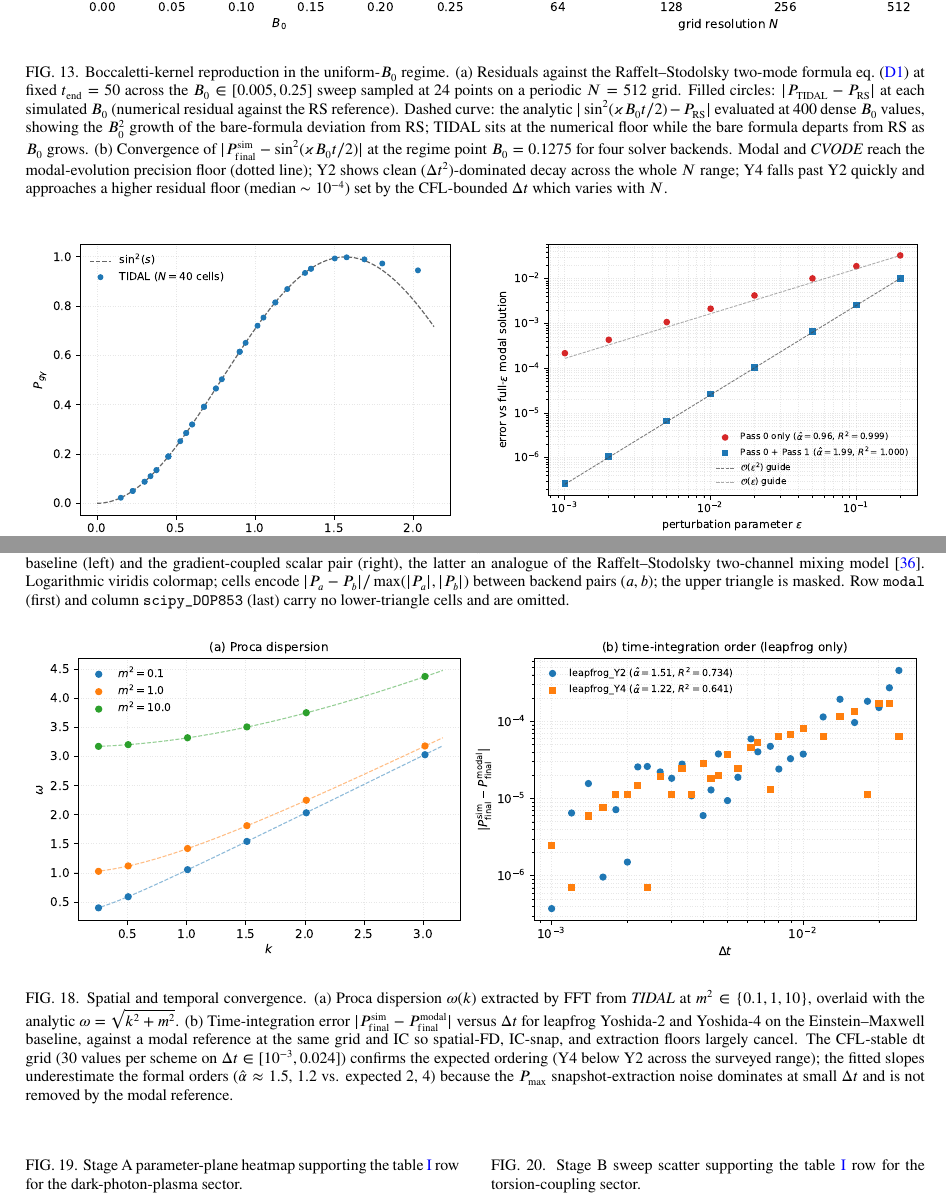
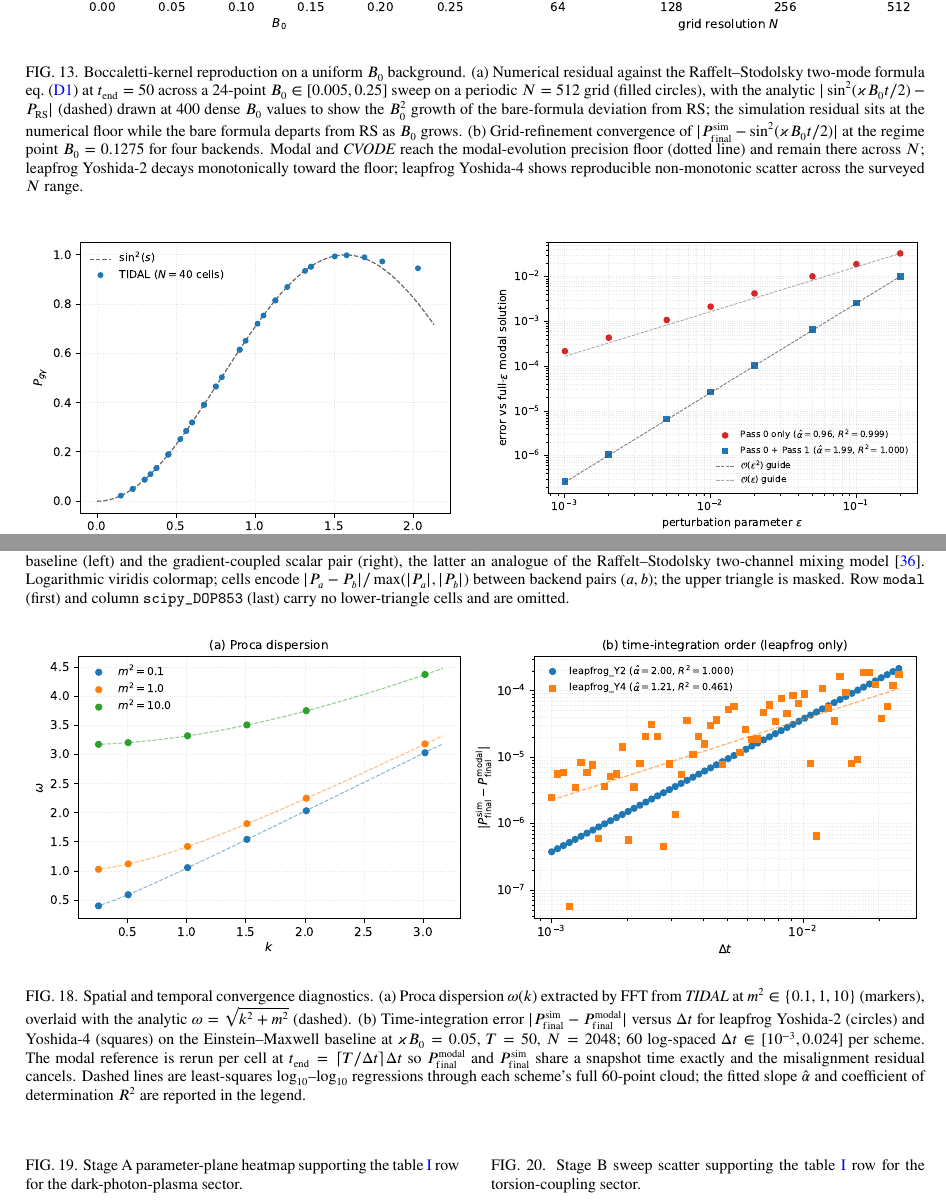
Before and after one commit to WilliamRoyce/tidal, a LaTeX paper (manuscript/main.tex, which reads manuscript/sections/appendices/validation.tex): two parts of pages 13 and 15 of 28, joined at a grey line, cut so that both start at the same text. Compiled offline with pdfLaTeX.

Commit message:
docs(validation): v3i — honest Y4 disclosure with descriptive captions and interpretive body
Captions for FIG. 12 (figD_boccaletti_uniform) and FIG. 18 (figD_convergence)
are rewritten to describe what is plotted, not to make scientific claims.
The convergence-paragraph body owns the interpretation: Y2 recovers slope-2
cleanly (alpha-hat = 2.00, R^2 = 1.000); Y4 shows reproducible non-power-law
scatter on both Delta-t and grid-N refinement axes; the scatter is
bit-identical across reruns with different snapshot counts and across
P_final vs P_max extraction, ruling out measurement artefacts; the
production work uses Y2.

figD_convergence.py: overlay least-squares regression lines (dashed) for
each scheme on panel (b) so the visual matches the slope numbers reported
in the legend.

Refs #369 (Yoshida-4 non-power-law convergence — internal tracking).

Removed misleading claims from previous versions:
- "Y4 below Y2 across the surveyed range" (FIG. 18 caption, false)
- "falls past Y2 quickly and approaches a higher residual floor" (FIG. 12)
- "P_max snapshot-extraction noise dominates" hypothesis (disproved)
- "30 values per scheme" (stale; now 60)

```diff
--- a/manuscript/sections/appendices/validation.tex
+++ b/manuscript/sections/appendices/validation.tex
@@ -22,26 +22,24 @@
 \begin{figure*}[t]
   \centering
   \includegraphics[width=\textwidth]{figures/figD_boccaletti_uniform}
-  \caption{Boccaletti-kernel reproduction in the uniform-$\Bzero$
-    regime. (a) Residuals against the Raffelt--Stodolsky two-mode
-    formula \cref{TwoModeRabi} at fixed $t_\mathrm{end}=50$ across
-    the $\Bzero \in [0.005, 0.25]$ sweep sampled at 24 points on a
-    periodic $N=512$ grid.
-    Filled circles: $|P_\mathrm{TIDAL} - P_\mathrm{RS}|$ at each
-    simulated $\Bzero$ (numerical residual against the RS reference).
-    Dashed curve: the analytic $|\sin^2(\kappa\Bzero t/2) - P_\mathrm{RS}|$
-    evaluated at 400 dense $\Bzero$ values, showing the $\Bzero^2$ growth
-    of the bare-formula deviation from RS; TIDAL sits at the numerical
-    floor while the bare formula departs from RS as $\Bzero$ grows.
-    (b) Convergence of
+  \caption{Boccaletti-kernel reproduction on a uniform $\Bzero$
+    background. (a) Numerical residual against the
+    Raffelt--Stodolsky two-mode formula \cref{TwoModeRabi} at
+    $t_\mathrm{end}=50$ across a 24-point $\Bzero \in [0.005, 0.25]$
+    sweep on a periodic $N=512$ grid (filled circles), with the
+    analytic $|\sin^2(\kappa\Bzero t/2) - P_\mathrm{RS}|$ (dashed)
+    drawn at 400 dense $\Bzero$ values to show the $\Bzero^2$ growth
+    of the bare-formula deviation from RS; the simulation residual
+    sits at the numerical floor while the bare formula departs from
+    RS as $\Bzero$ grows.
+    (b) Grid-refinement convergence of
     $|P_\mathrm{final}^\mathrm{sim} - \sin^2(\kappa\Bzero t/2)|$ at
-    the regime point $\Bzero = 0.1275$ for four
-    solver backends.
-    Modal and \CVODE{} reach the modal-evolution precision floor
-    (dotted line); Y2 shows clean $(\Delta t^2)$-dominated decay
-    across the whole $N$ range; Y4 falls past Y2 quickly and
-    approaches a higher residual floor (median $\sim 10^{-4}$) set
-    by the CFL-bounded $\Delta t$ which varies with $N$.}
+    the regime point $\Bzero = 0.1275$ for four backends. Modal and
+    \CVODE{} reach the modal-evolution precision floor (dotted line)
+    and remain there across $N$; leapfrog Yoshida-2 decays
+    monotonically toward the floor; leapfrog Yoshida-4 shows
+    reproducible non-monotonic scatter across the surveyed $N$
+    range.}
   \label{BoccalettiUniform}
 \end{figure*}
 
@@ -320,21 +335,23 @@ at their \texttt{rtol} setting and are covered in \cref{MultiMethod}.
 \begin{figure*}[t]
   \centering
   \includegraphics[width=\textwidth]{figures/figD_convergence}
-  \caption{Spatial and temporal convergence. (a) Proca dispersion
-    $\omega(k)$ extracted by FFT from \TIDAL{} at $m^2 \in \{0.1, 1, 10\}$,
-    overlaid with the analytic $\omega = \sqrt{k^2 + m^2}$.
+  \caption{Spatial and temporal convergence diagnostics.
+    (a) Proca dispersion $\omega(k)$ extracted by FFT from \TIDAL{} at
+    $m^2 \in \{0.1, 1, 10\}$ (markers), overlaid with the analytic
+    $\omega = \sqrt{k^2 + m^2}$ (dashed).
     (b) Time-integration error
     $|P_\mathrm{final}^\mathrm{sim} - P_\mathrm{final}^\mathrm{modal}|$
-    versus $\Delta t$ for leapfrog Yoshida-2 and Yoshida-4 on the
-    Einstein--Maxwell baseline, against a modal reference at the
-    same grid and IC so spatial-FD, IC-snap, and extraction floors
-    largely cancel. The CFL-stable dt grid (30 values per scheme on
-    $\Delta t \in [10^{-3}, 0.024]$) confirms the expected ordering
-    (Y4 below Y2 across the surveyed range); the fitted
-    slopes underestimate the formal orders ($\hat{\alpha} \approx
-    1.5$, $1.2$ vs. expected $2$, $4$) because the $P_\mathrm{max}$
-    snapshot-extraction noise dominates at small $\Delta t$ and is
-    not removed by the modal reference.}
+    versus $\Delta t$ for leapfrog Yoshida-2 (circles) and Yoshida-4
+    (squares) on the Einstein--Maxwell baseline at
+    $\kappa\Bzero = 0.05$, $T = 50$, $N = 2048$; $60$ log-spaced
+    $\Delta t \in [10^{-3}, 0.024]$ per scheme. The modal reference is
+    rerun per cell at $t_\mathrm{end} = \lceil T/\Delta t\rceil\Delta t$
+    so $P_\mathrm{final}^\mathrm{modal}$ and
+    $P_\mathrm{final}^\mathrm{sim}$ share a snapshot time exactly and
+    the misalignment residual cancels. Dashed lines are least-squares
+    $\log_{10}\!$\,–$\log_{10}$ regressions through each scheme's full
+    $60$-point cloud; the fitted slope $\hat{\alpha}$ and coefficient
+    of determination $R^2$ are reported in the legend.}
   \label{ConvergenceFigure}
 \end{figure*}
 
```
Also changed, not shown: manuscript/figures/figD_convergence.pdf, manuscript/sections/appendices/validation.tex (31 more changed lines), 1 other file.
